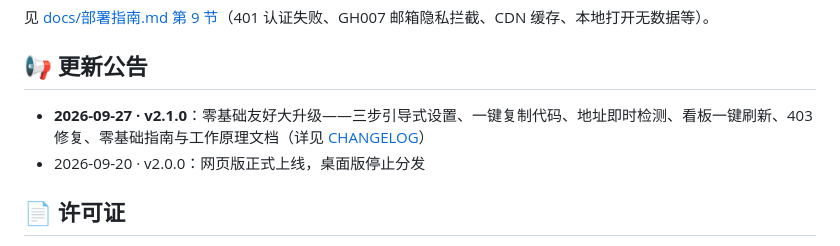
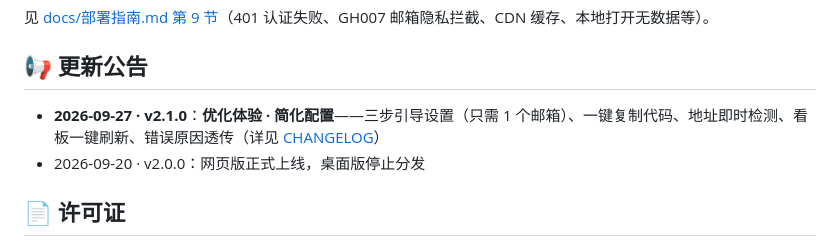
Before and after one commit to Famalhaut04/canvas-weekly-hub, a Markdown page: README.md, the part around the change. Drawn GitHub-style.

Commit message:
v2.1.0 公告改写为双主题：优化体验 · 简化配置

```diff
--- a/README.md
+++ b/README.md
@@ -155,7 +155,7 @@ docs/screenshots/            # 界面截图
 
 ## 📢 更新公告
 
-- **2026-09-27 · v2.1.0**：零基础友好大升级——三步引导式设置、一键复制代码、地址即时检测、看板一键刷新、403 修复、零基础指南与工作原理文档（详见 [CHANGELOG](CHANGELOG.md)）
+- **2026-09-27 · v2.1.0**：**优化体验 · 简化配置**——三步引导设置（只需 1 个邮箱）、一键复制代码、地址即时检测、看板一键刷新、错误原因透传（详见 [CHANGELOG](CHANGELOG.md)）
 - 2026-09-20 · v2.0.0：网页版正式上线，桌面版停止分发
 
 ## 📄 许可证
```
Also changed, not shown: CHANGELOG.md (+19 -22 lines).
